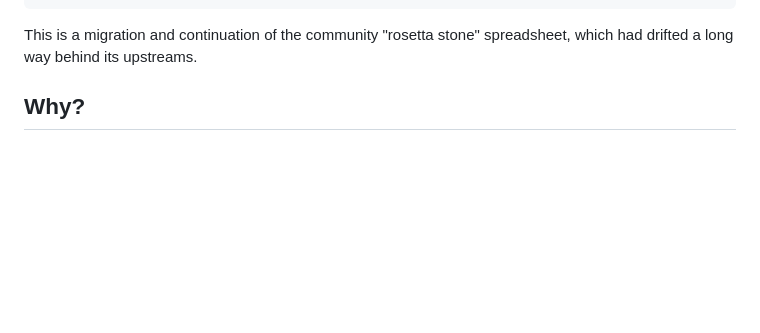
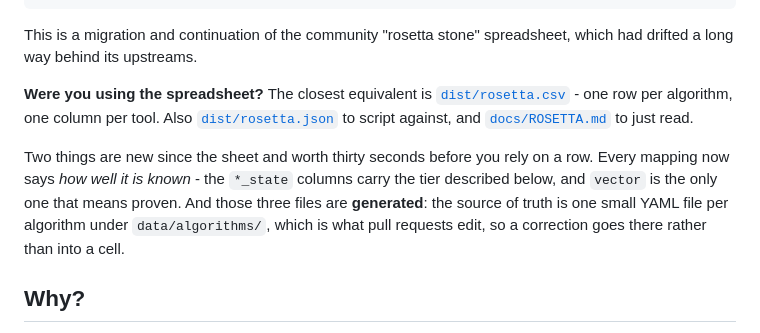
Before and after one commit to roycewilliams/cracking-rosetta, a Markdown page: README.md, the part around the change. GitHub-like rendering; blank space fills up the shorter version.

Commit message:
Point spreadsheet users at dist/rosetta.csv up front
Someone arriving from the sheet wants the flat table, not the per-algorithm
YAML, and had no way to find it above the fold. Names the three generated
views, and says the two things that differ from a spreadsheet cell: mappings
now carry a tier, and corrections go to data/algorithms/ rather than into the
table, which is regenerated.

````diff
--- a/README.md
+++ b/README.md
@@ -12,6 +12,10 @@ tools:
 ```
 
 This is a migration and continuation of the community "rosetta stone" spreadsheet, which had drifted a long way behind its upstreams.
+
+**Were you using the spreadsheet?** The closest equivalent is [`dist/rosetta.csv`](dist/rosetta.csv) - one row per algorithm, one column per tool. Also [`dist/rosetta.json`](dist/rosetta.json) to script against, and [`docs/ROSETTA.md`](docs/ROSETTA.md) to just read.
+
+Two things are new since the sheet and worth thirty seconds before you rely on a row. Every mapping now says *how well it is known* - the `*_state` columns carry the tier described below, and `vector` is the only one that means proven. And those three files are **generated**: the source of truth is one small YAML file per algorithm under `data/algorithms/`, which is what pull requests edit, so a correction goes there rather than into a cell.
 
 ## Why?
 
````
